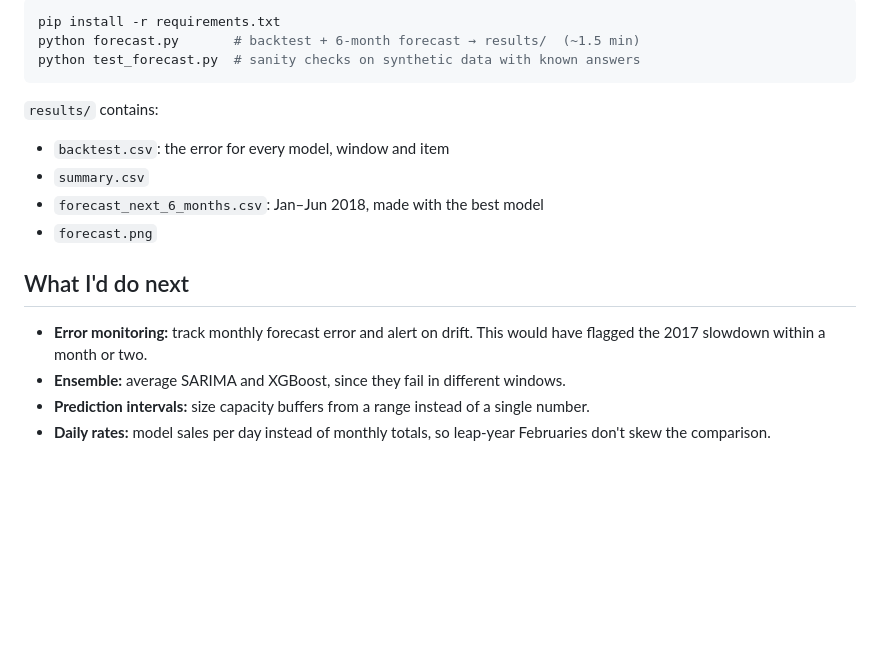
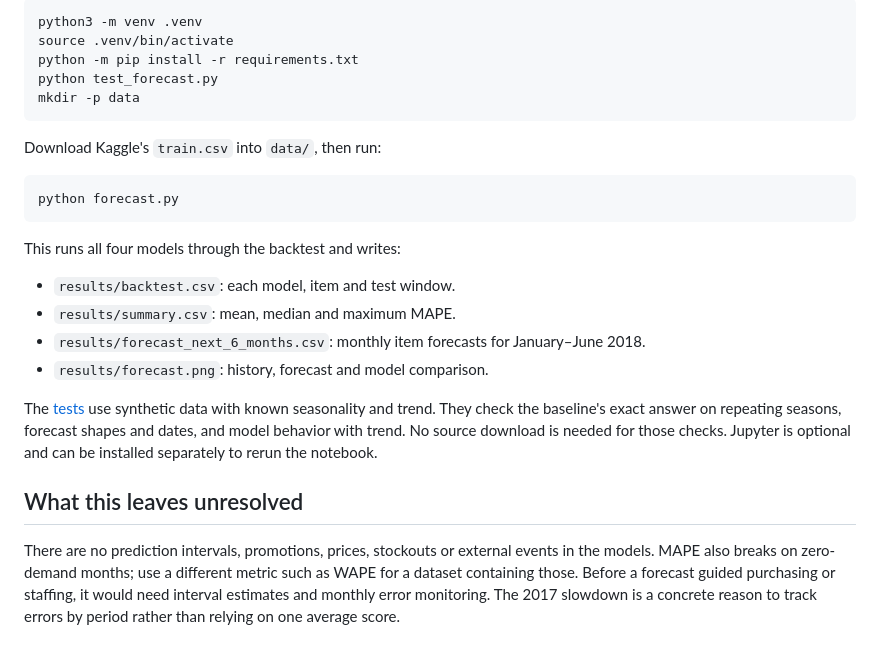
Before and after one commit to guptas-git/sales-forecasting, a Markdown page: README.md, the part around one of its changes. GitHub-like rendering; blank space fills up the shorter version.

````diff
--- a/README.md
+++ b/README.md
@@ -53,19 +56,27 @@ Tested with Python 3.12. Put Kaggle's `train.csv` in `data/` first.
 
 ```bash
-pip install -r requirements.txt
-python forecast.py       # backtest + 6-month forecast → results/  (~1.5 min)
-python test_forecast.py  # sanity checks on synthetic data with known answers
+python3 -m venv .venv
+source .venv/bin/activate
+python -m pip install -r requirements.txt
+python test_forecast.py
+mkdir -p data
 ```
 
-`results/` contains:
-- `backtest.csv`: the error for every model, window and item
-- `summary.csv`
-- `forecast_next_6_months.csv`: Jan–Jun 2018, made with the best model
-- `forecast.png`
+Download Kaggle's `train.csv` into `data/`, then run:
 
-## What I'd do next
+```bash
+python forecast.py
+```
 
-- **Error monitoring:** track monthly forecast error and alert on drift. This would have flagged the 2017 slowdown within a month or two.
-- **Ensemble:** average SARIMA and XGBoost, since they fail in different windows.
-- **Prediction intervals:** size capacity buffers from a range instead of a single number.
-- **Daily rates:** model sales per day instead of monthly totals, so leap-year Februaries don't skew the comparison.
+This runs all four models through the backtest and writes:
+
+- `results/backtest.csv`: each model, item and test window.
+- `results/summary.csv`: mean, median and maximum MAPE.
+- `results/forecast_next_6_months.csv`: monthly item forecasts for January–June 2018.
+- `results/forecast.png`: history, forecast and model comparison.
+
+The [tests](test_forecast.py) use synthetic data with known seasonality and trend. They check the baseline's exact answer on repeating seasons, forecast shapes and dates, and model behavior with trend. No source download is needed for those checks. Jupyter is optional and can be installed separately to rerun the notebook.
+
+## What this leaves unresolved
+
+There are no prediction intervals, promotions, prices, stockouts or external events in the models. MAPE also breaks on zero-demand months; use a different metric such as WAPE for a dataset containing those. Before a forecast guided purchasing or staffing, it would need interval estimates and monthly error monitoring. The 2017 slowdown is a concrete reason to track errors by period rather than relying on one average score.
````
Also changed, not shown: other parts of README.md (+29 -26 lines), results/forecast.png, 3 other files.
